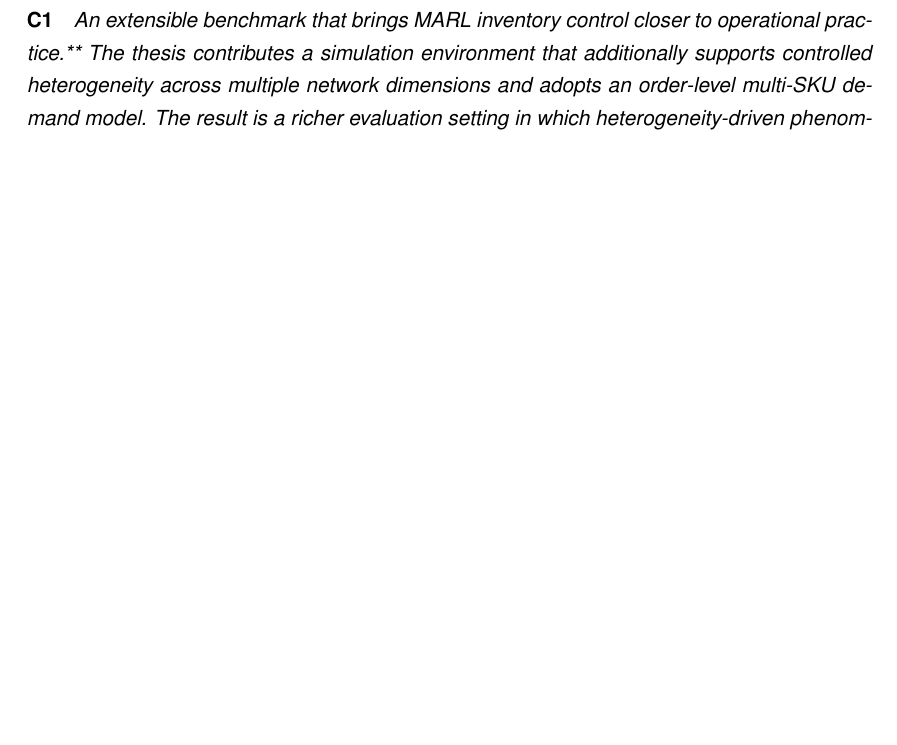
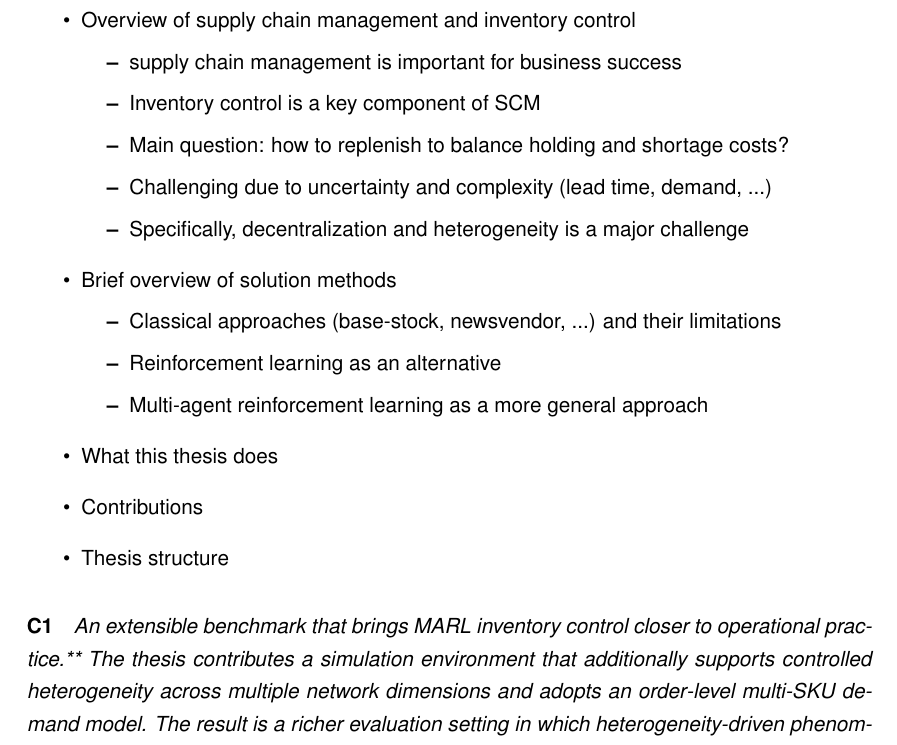
Before and after one commit to Jakoebly/marl-sc, a LaTeX thesis (thesis/thesis.tex, which reads thesis/contents/01_Introduction.tex): part of page 8 of 20 before the commit and part of page 8 of 21 after it, cut at the place of the change, the shorter picture padded with empty space. Compiled offline with pdfLaTeX.

Commit message:
Updated thesis.

```diff
--- a/thesis/contents/01_Introduction.tex
+++ b/thesis/contents/01_Introduction.tex
@@ -2,7 +2,25 @@
 \label{chap:intro}
 \pagenumbering{arabic}
 
-
+\begin{itemize}
+    \item Overview of supply chain management and inventory control
+    \begin{itemize}
+        \item supply chain management is important for business success
+        \item Inventory control is a key component of SCM
+        \item Main question: how to replenish to balance holding and shortage costs?
+        \item Challenging due to uncertainty and complexity (lead time, demand, ...)
+        \item Specifically, decentralization and heterogeneity is a major challenge
+    \end{itemize}
+    \item Brief overview of solution methods
+    \begin{itemize}
+        \item Classical approaches (base-stock, newsvendor, ...) and their limitations
+        \item Reinforcement learning as an alternative
+        \item Multi-agent reinforcement learning as a more general approach
+    \end{itemize}
+    \item What this thesis does
+    \item Contributions
+    \item Thesis structure
+\end{itemize}
 
 \paragraph{\textbf{C1}}
 \textit{An extensible benchmark that brings MARL inventory control closer to operational practice.** The thesis contributes a simulation environment that additionally supports controlled heterogeneity across multiple network dimensions and adopts an order-level multi-SKU demand model. The result is a richer evaluation setting in which heterogeneity-driven phenomena can be studied systematically.}
```
